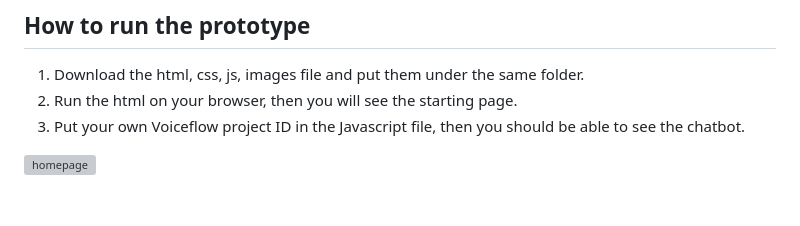
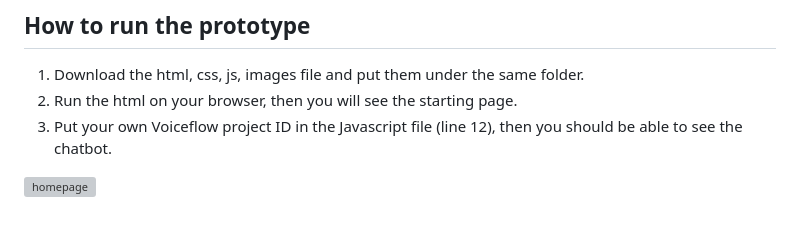
Before and after one commit to Davidhuang616/ai_repair_assistant, a Markdown page: README.md, the part around the change. Drawn GitHub-style; grey boxes are pictures that could not be loaded.

```diff
--- a/README.md
+++ b/README.md
@@ -35,7 +35,7 @@ https://creator.voiceflow.com/dashboard?import=661bc6586f0af4a38797cc53 <br />
 ## How to run the prototype
 1. Download the html, css, js, images file and put them under the same folder.
 2. Run the html on your browser, then you will see the starting page.
-3. Put your own Voiceflow project ID in the Javascript file, then you should be able to see the chatbot.
+3. Put your own Voiceflow project ID in the Javascript file (line 12), then you should be able to see the chatbot.
 
 ![homepage](https://github.com/Davidhuang616/ai_repair_assistant/assets/124699019/96d9f87a-e280-49fa-9f9f-ce26453a12fe)
  <br />
```
